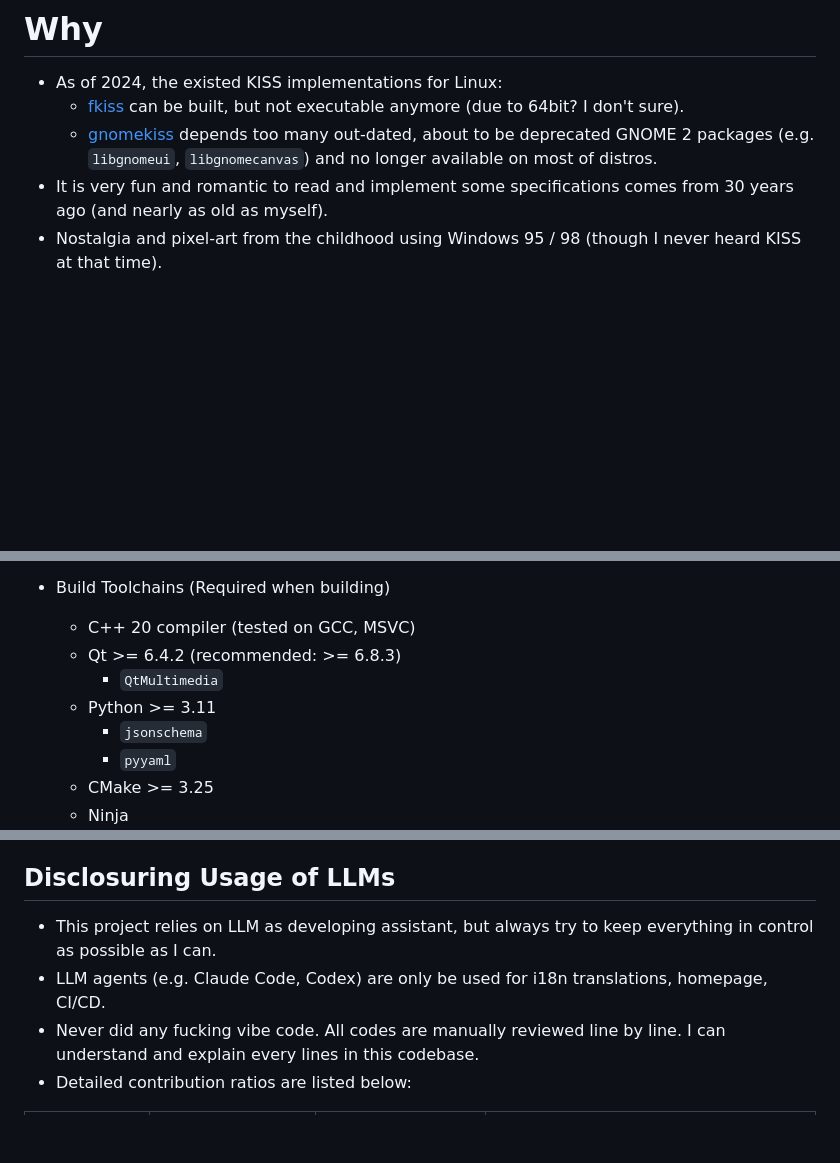
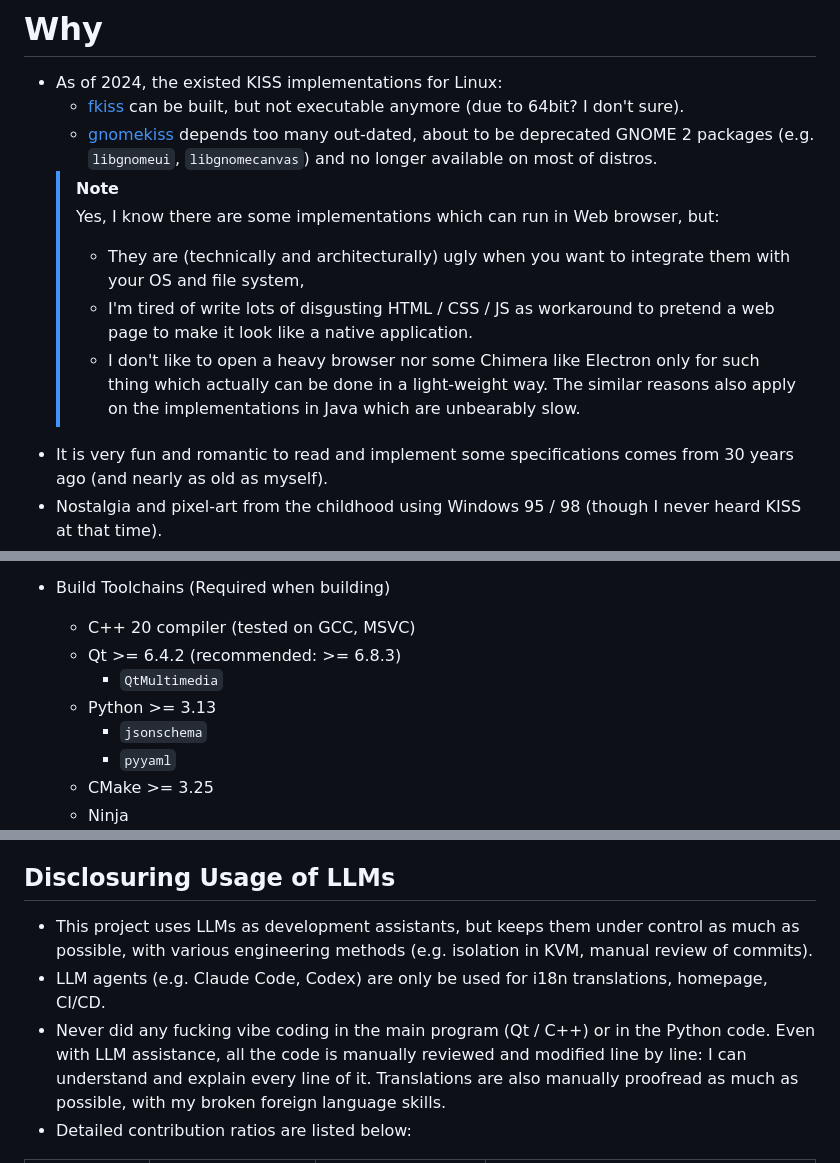
Before and after one commit to kuanyui/qkiss, a Markdown page: README.md, 3 parts joined by grey strips. Rendered like a GitHub page; blank space fills up the shorter version.

Commit message:
docs: [README.md] Update

```diff
--- a/README.md
+++ b/README.md
@@ -17,6 +17,12 @@ This project comes from nostalgia for the Windows 95/98 and GTK+ 2 era —— a
 - As of 2024, the existed KISS implementations for Linux:
   - [fkiss](http://www2s.biglobe.ne.jp/~yav/soft/index.html#fkiss) can be built, but not executable anymore (due to 64bit? I don't sure).
   - [gnomekiss](http://devel.tlrmx.org/kiss/) depends too many out-dated, about to be deprecated GNOME 2 packages (e.g. `libgnomeui`, `libgnomecanvas`) and no longer available on most of distros.
+  > [!NOTE]
+  > Yes, I know there are some implementations which can run in Web browser, but:
+  >  - They are (technically and architecturally) ugly when you want to integrate them with your OS and file system,
+  >  - I'm tired of write lots of disgusting HTML / CSS / JS as workaround to pretend a web page to make it look like a native application.
+  >  - I don't like to open a heavy browser nor some Chimera like Electron only for such thing which actually can be done in a light-weight way.
+  > The similar reasons also apply on the implementations in Java which are unbearably slow.
 - It is very fun and romantic to read and implement some specifications comes from 30 years ago (and nearly as old as myself).
 - Nostalgia and pixel-art from the childhood using Windows 95 / 98 (though I never heard KISS at that time).
 - Real life is so painful. Wellness is in light manga, anime, and novel.
@@ -44,7 +50,7 @@ QKiSS for Windows is built via GitHub Actions CI/CD, the portable ZIP and NSIS i
   - C++ 20 compiler (tested on GCC, MSVC)
   - Qt >= 6.4.2 (recommended: >= 6.8.3)
     - `QtMultimedia`
-  - Python >= 3.11
+  - Python >= 3.13
     - `jsonschema`
     - `pyyaml`
   - CMake >= 3.25
@@ -191,9 +197,9 @@ I've also ever considered several other names:
 
 ## Disclosuring Usage of LLMs
 
-- This project relies on LLM as developing assistant, but always try to keep everything in control as possible as I can.
+- This project uses LLMs as development assistants, but keeps them under control as much as possible, with various engineering methods (e.g. isolation in KVM, manual review of commits).
 - LLM agents (e.g. Claude Code, Codex) are only be used for i18n translations, homepage, CI/CD.
-- Never did any fucking vibe code. All codes are manually reviewed line by line. I can understand and explain every lines in this codebase.
+- Never did any fucking vibe coding in the main program (Qt / C++) or in the Python code. Even with LLM assistance, all the code is manually reviewed and modified line by line: I can understand and explain every line of it. Translations are also manually proofread as much as possible, with my broken foreign language skills.
 - Detailed contribution ratios are listed below:
 
 | Fields          | LLMs (roughly sorted by contributions %) | LLM contributed                                  | Usage                                                                                                                                                                                                                                                                                          |
```
Also changed, not shown: other parts of README.md (+2 -2 lines).
